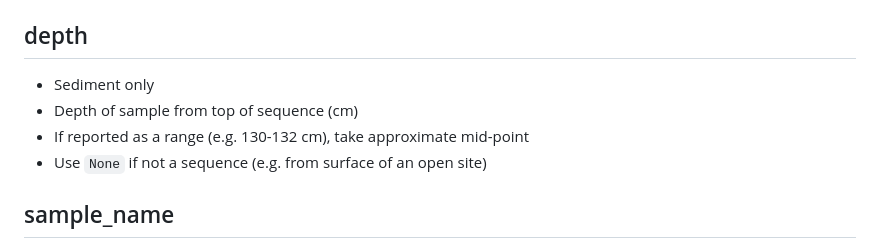
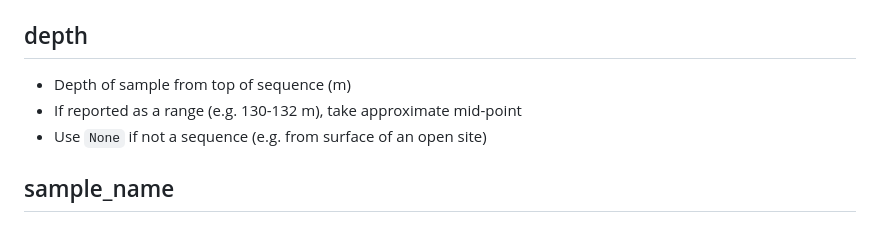
Before and after one commit to vlngf/OilMetagenomesDB, a Markdown page: documentation/samples/README.md, the part around the change. Rendered like a GitHub page.

```diff
--- a/documentation/samples/README.md
+++ b/documentation/samples/README.md
@@ -119,9 +119,8 @@ Must follow categories specified in `assets/enums/<column>.json`
 
 ## depth
 
-- Sediment only
-- Depth of sample from top of sequence (cm)
-- If reported as a range (e.g. 130-132 cm), take approximate mid-point
+- Depth of sample from top of sequence (m)
+- If reported as a range (e.g. 130-132 m), take approximate mid-point
 - Use `None` if not a sequence (e.g. from surface of an open site)
 
 ## sample_name
```
